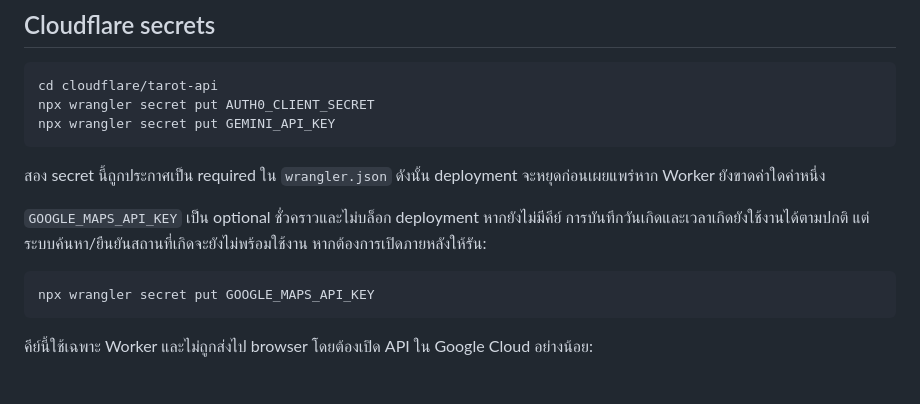
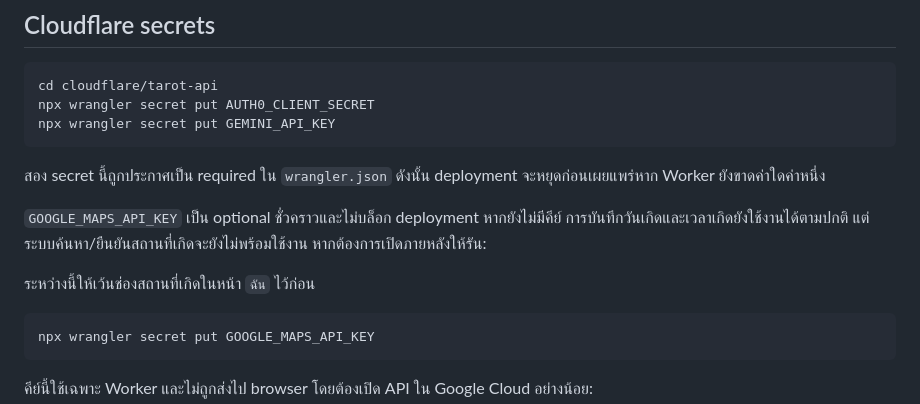
Before and after one commit to sorasukt/sorasukt.github.io, a Markdown page: cloudflare/tarot-api/README.md, the part around the change. Rendered like a GitHub page; blank space fills up the shorter version.

Commit message:
docs: clarify temporary Places behavior

````diff
--- a/cloudflare/tarot-api/README.md
+++ b/cloudflare/tarot-api/README.md
@@ -28,6 +28,8 @@ npx wrangler secret put GEMINI_API_KEY
 สอง secret นี้ถูกประกาศเป็น required ใน `wrangler.json` ดังนั้น deployment จะหยุดก่อนเผยแพร่หาก Worker ยังขาดค่าใดค่าหนึ่ง
 
 `GOOGLE_MAPS_API_KEY` เป็น optional ชั่วคราวและไม่บล็อก deployment หากยังไม่มีคีย์ การบันทึกวันเกิดและเวลาเกิดยังใช้งานได้ตามปกติ แต่ระบบค้นหา/ยืนยันสถานที่เกิดจะยังไม่พร้อมใช้งาน หากต้องการเปิดภายหลังให้รัน:
+
+ระหว่างนี้ให้เว้นช่องสถานที่เกิดในหน้า `ฉัน` ไว้ก่อน
 
 ```bash
 npx wrangler secret put GOOGLE_MAPS_API_KEY
````
